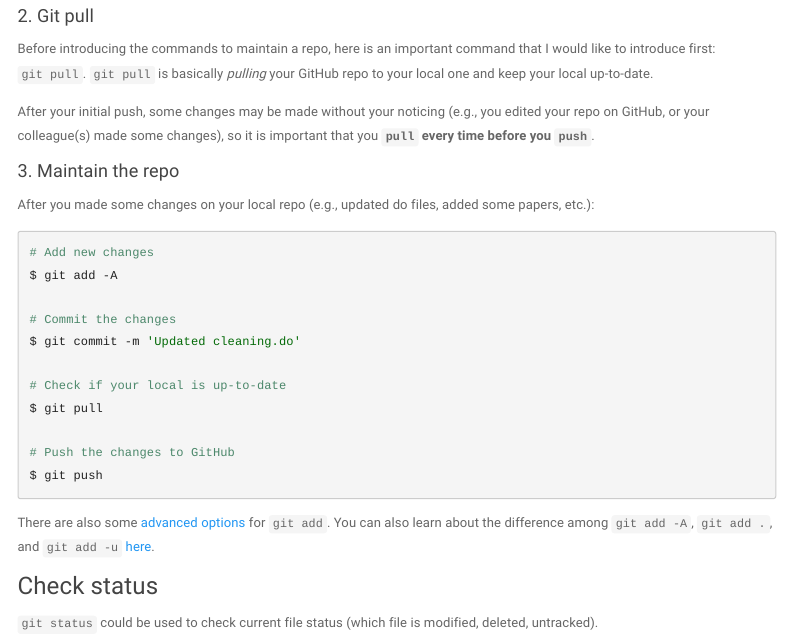
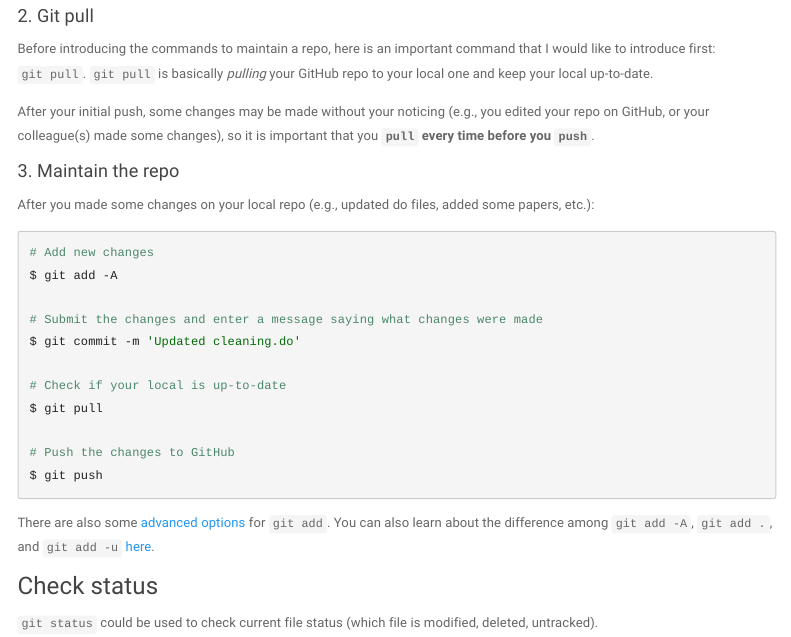
Before and after one commit to Xiao-Ying-Liu/intro_to_git, an R Markdown document (stata_user.Rmd): the page in a window 1100 px wide, from 1940 px down. The pictures show the output file stata_user.html that the author committed with the source, opened offline; library style sheets and scripts come from the installed R packages; menus at the side of the page are left out.

Commit message:
minor changes (revise a note)

```diff
--- a/stata_user.Rmd
+++ b/stata_user.Rmd
@@ -114,7 +114,7 @@ After you made some changes on your local repo (e.g., updated do files, added so
 # Add new changes
 $ git add -A
 
-# Commit the changes
+# Submit the changes and enter a message saying what changes were made
 $ git commit -m 'Updated cleaning.do'
 
 # Check if your local is up-to-date
```
Also changed, not shown: stata_user.html.
